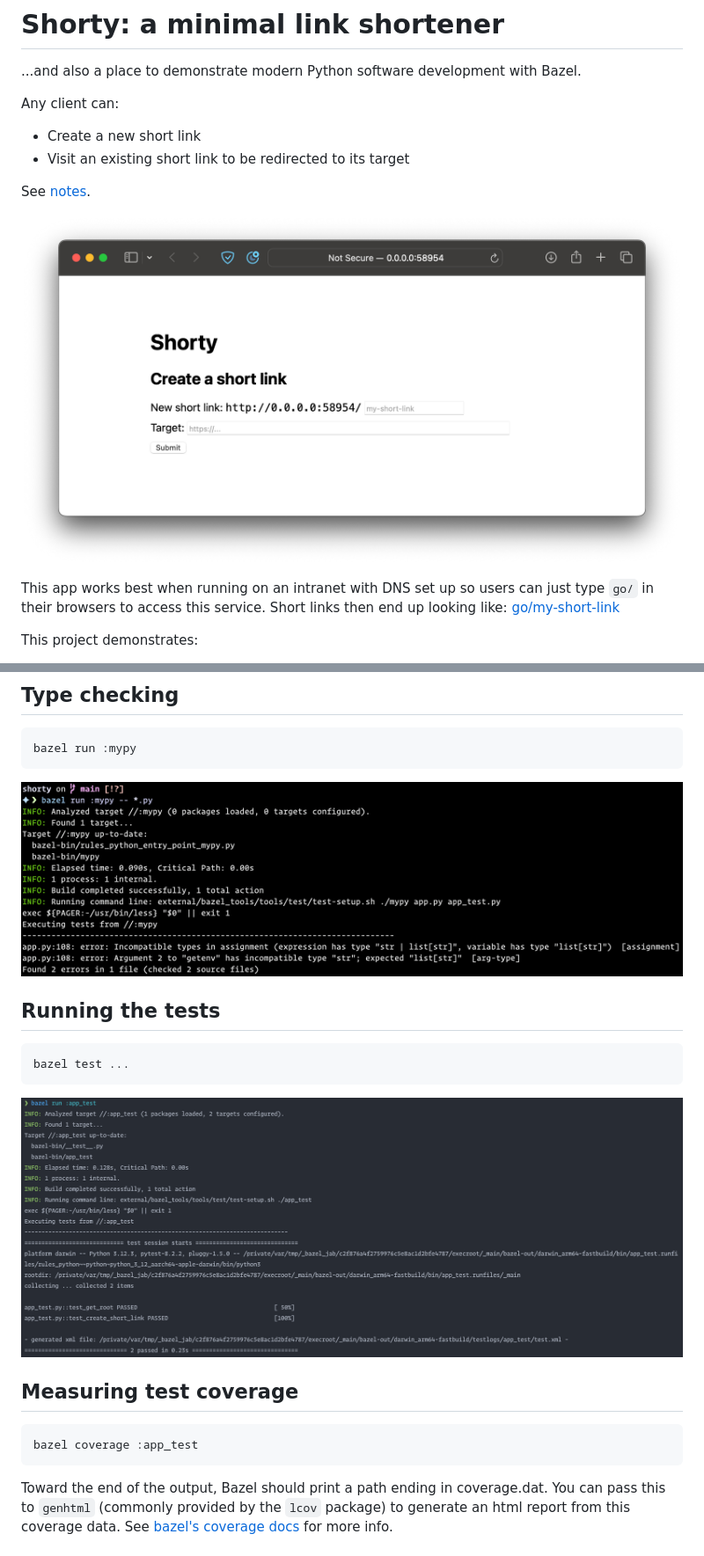
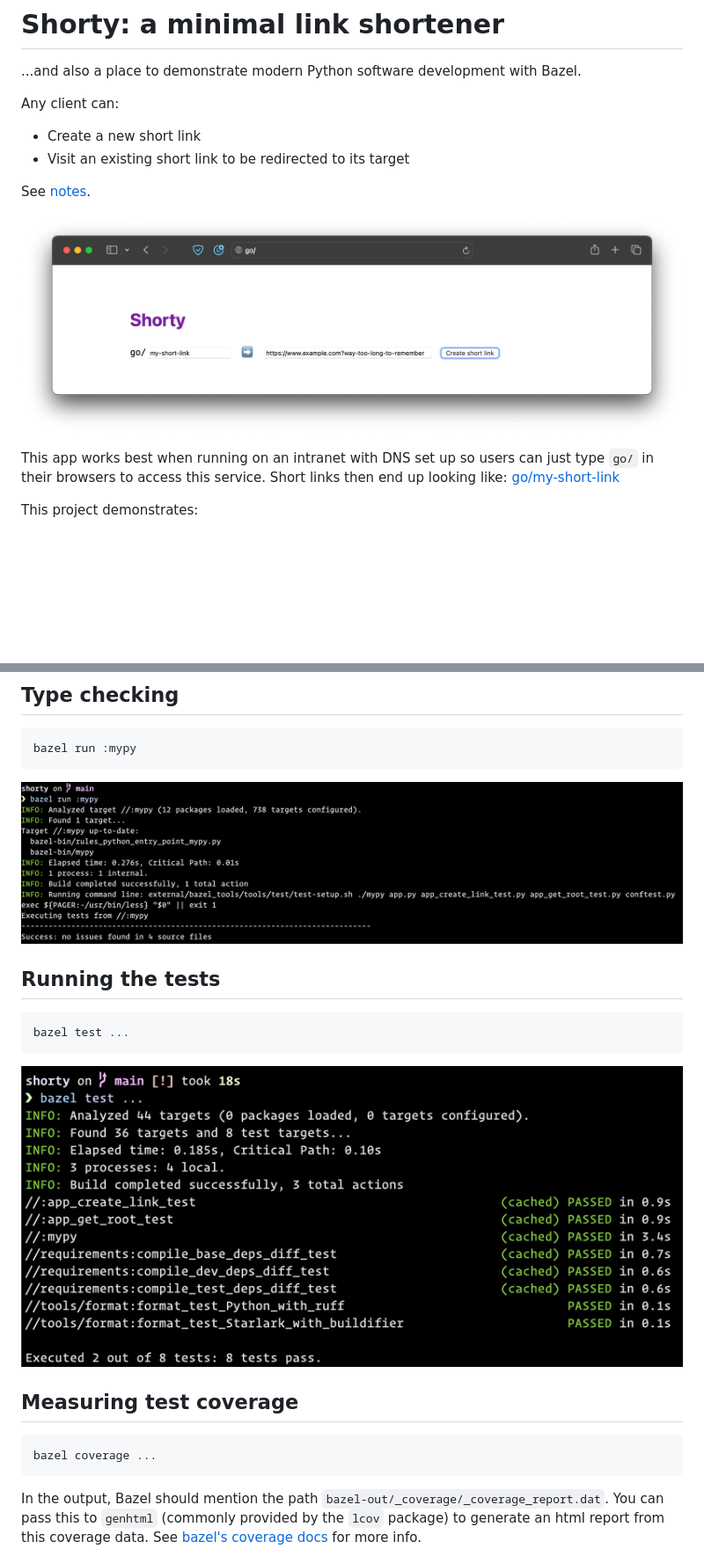
Before and after one commit to jab/shorty, a Markdown page: README.md, 2 parts joined by grey strips. Shown: that part at 88% size. GitHub-like rendering; pictures changed too: screenshot-mypy.png, screenshot-shorty.png, screenshot-test.png; blank space fills up the shorter version.

````diff
--- a/README.md
+++ b/README.md
@@ -79,10 +79,10 @@ bazel test ...
 ## Measuring test coverage
 
 ```
-bazel coverage :app_test
+bazel coverage ...
 ```
 
-Toward the end of the output, Bazel should print a path ending in coverage.dat.
+In the output, Bazel should mention the path `bazel-out/_coverage/_coverage_report.dat`.
 You can pass this to `genhtml` (commonly provided by the `lcov` package)
 to generate an html report from this coverage data.
 See [bazel's coverage docs](https://bazel.build/configure/coverage) for more info.
````
Also changed, not shown: 5 other files.
